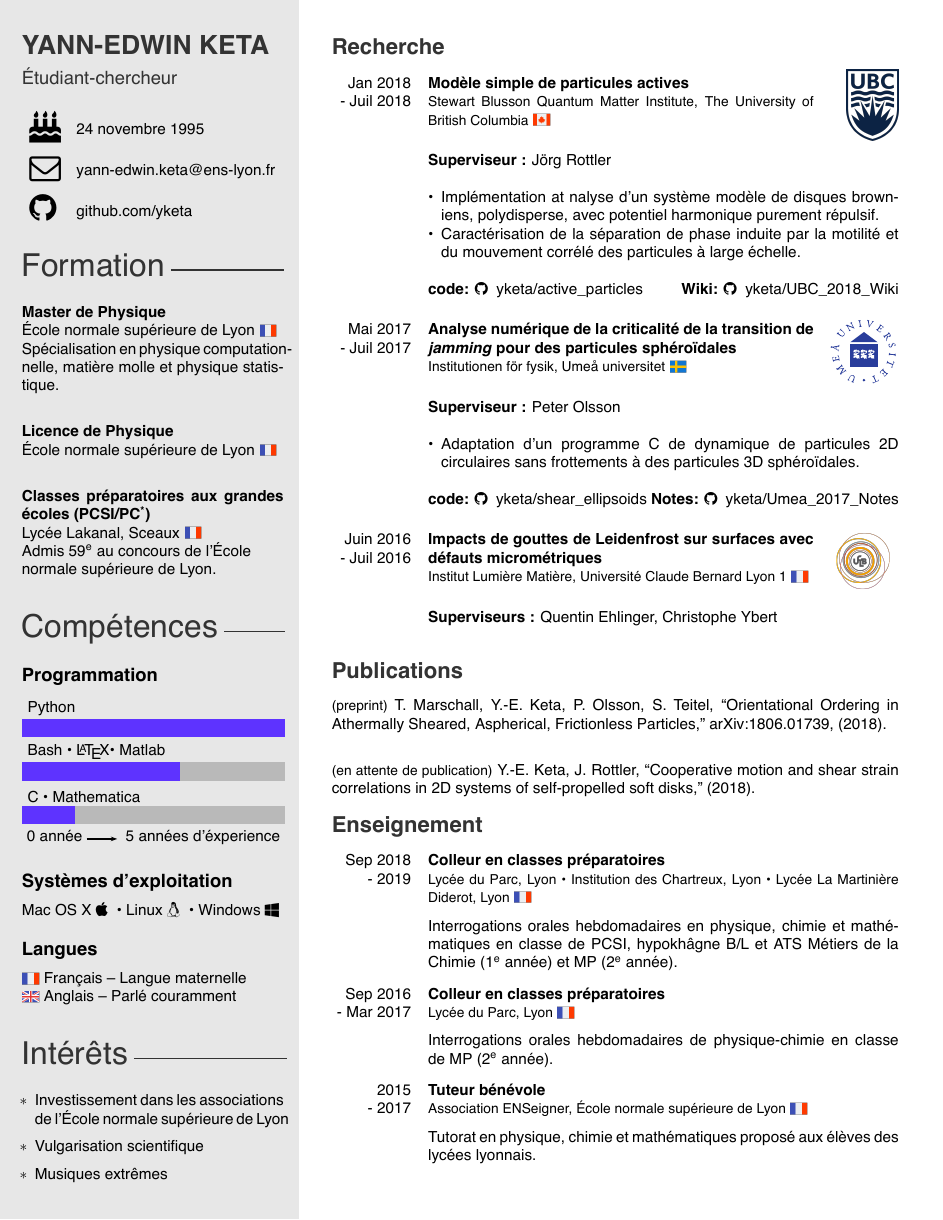
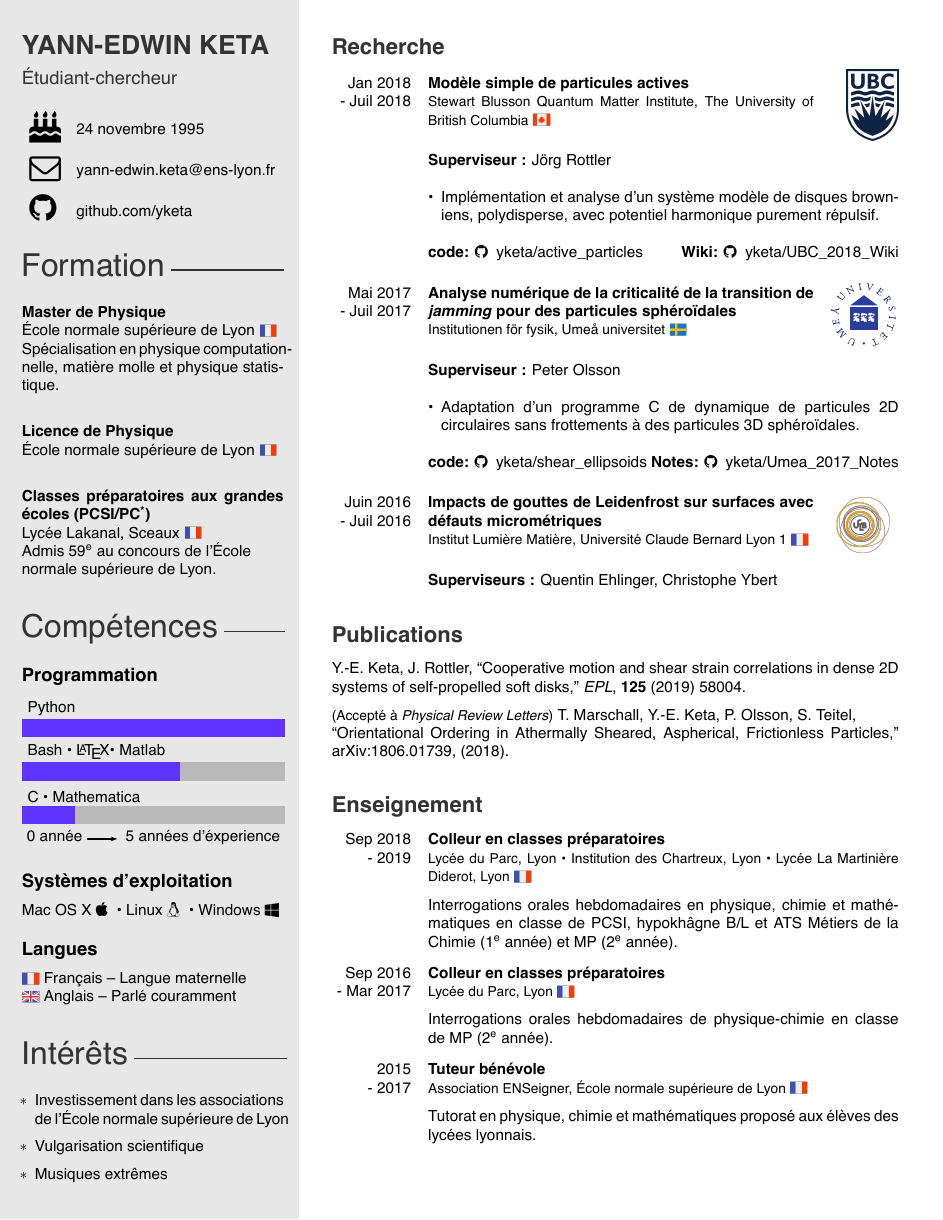
Before and after one commit to yketa/cv, a LaTeX CV (src/cv_fr.tex): the whole page. The pictures show the PDF file cv_fr.pdf that the author committed with the source.

Commit message:
publication update

```diff
--- a/src/cv_fr.tex
+++ b/src/cv_fr.tex
@@ -77,9 +77,9 @@ normale sup\'erieure de Lyon.
   {ubc}
   {J\"org Rottler}
   {\begin{itemize}
-  \item Impl\'ementation at nalyse d'un syst\`eme mod\`ele de disques browniens, polydisperse, avec potentiel harmonique purement r\'epulsif.
+  \item Impl\'ementation et analyse d'un syst\`eme mod\`ele de disques browniens, polydisperse, avec potentiel harmonique purement r\'epulsif.\\
   % \item Impl\'ementation du mod\`ele sur Python avec la bo\^ite \`a outils \href{https://glotzerlab.engin.umich.edu/hoomd-blue/}{HOOMD-blue}.
-  \item Caract\'erisation de la s\'eparation de phase induite par la motilit\'e et du mouvement corr\'el\'e des particules \`a large \'echelle.\\
+  % \item Caract\'erisation de la s\'eparation de phase induite par la motilit\'e et du mouvement corr\'el\'e des particules \`a large \'echelle.
   \end{itemize}
   {\bf code:} \href{https://github.com/yketa/active_particles}{\faGithub~ yketa/active\_particles} \hfill {\bf Wiki:} \href{https://github.com/yketa/UBC_2018_Wiki}{\faGithub~ yketa/UBC\_2018\_Wiki}
   }
@@ -121,9 +121,9 @@ normale sup\'erieure de Lyon.
 
 \section{Publications}
 
-\href{https://arxiv.org/abs/1806.01739}{{\small (preprint)} T. Marschall, Y.-E. Keta, P. Olsson, S. Teitel, ``Orientational Ordering in Athermally Sheared, Aspherical, Frictionless Particles,'' arXiv:1806.01739, (2018).}\\
+\href{https://doi.org/10.1209/0295-5075/125/58004}{Y.-E. Keta, J. Rottler, ``Cooperative motion and shear strain correlations in dense 2D systems of self-propelled soft disks,'' \textit{EPL}, \textbf{125} (2019) 58004.}
 
-{\small (en attente de publication)} Y.-E. Keta, J. Rottler, ``Cooperative motion and shear strain correlations in 2D systems of self-propelled soft disks,'' (2018).
+\href{https://arxiv.org/abs/1806.01739}{{\small (Accept\'e \`a \textit{Physical Review Letters})} T. Marschall, Y.-E. Keta, P. Olsson, S. Teitel,\\ ``Orientational Ordering in Athermally Sheared, Aspherical, Frictionless Particles,'' arXiv:1806.01739, (2018).}\\
 
 %----------------------------------------------------------------------------------------
 %	 TEACHING
```
Also changed, not shown: src/cv_en.tex (+4 -4 lines), cv_en.pdf, cv_fr.pdf.
